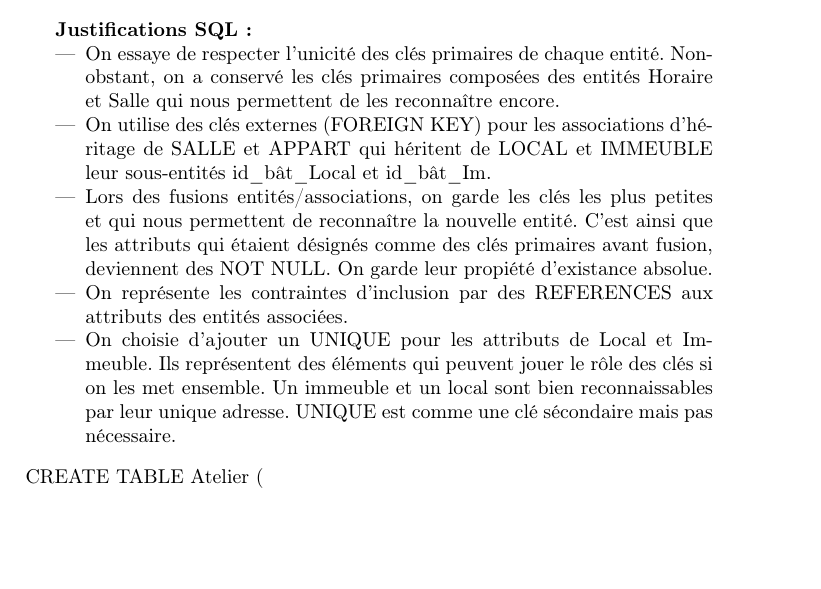
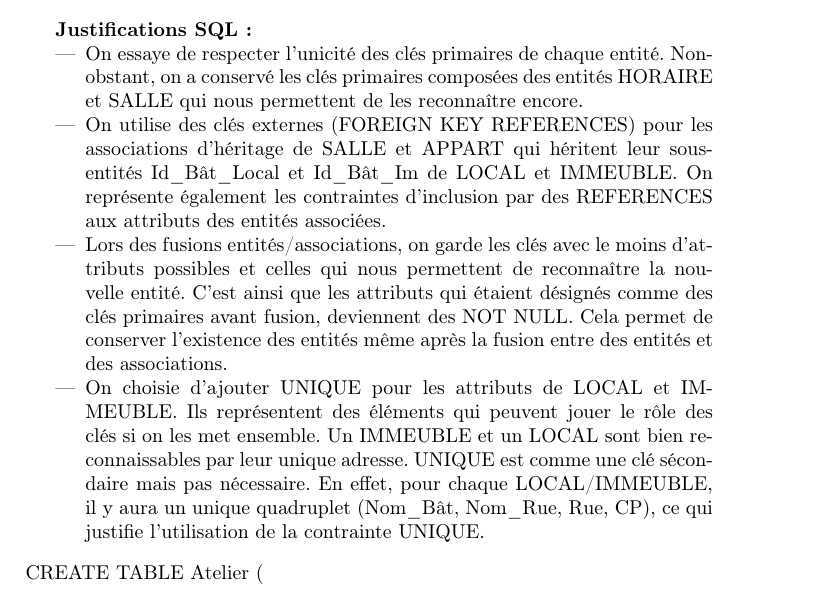
Before and after one commit to jeromecst/projetBDD, a LaTeX document (projet.tex): part of page 6 of 8, cut so that both start at the same text, the shorter picture padded with empty space. Compiled offline with pdfLaTeX.

Commit message:
corrections justifications SQL

```diff
--- a/projet.tex
+++ b/projet.tex
@@ -222,12 +222,10 @@
 	\section{EN SQL}
 	\textbf{Justifications SQL: }
 	\begin{itemize}
-		\item On essaye de respecter l'unicité des clés primaires de chaque entité. Nonobstant, on a conservé les clés primaires composées des entités Horaire et Salle qui nous permettent de les reconnaître encore.
-		\item On utilise des clés externes (FOREIGN KEY) pour les associations d'héritage de SALLE et APPART qui héritent de LOCAL et IMMEUBLE leur sous-entités id\_bât\_Local et id\_bât\_Im.
-		\item Lors des fusions entités/associations, on garde les clés les plus petites et qui nous permettent de reconnaître la nouvelle entité. C'est ainsi que les attributs qui étaient désignés comme des clés primaires avant fusion,
-		deviennent des NOT NULL. On garde leur propiété d'existance absolue.
-		\item On représente les contraintes d'inclusion  par des REFERENCES aux attributs des entités associées.
-		\item On choisie d'ajouter un UNIQUE pour les attributs de Local et Immeuble. Ils représentent des éléments qui peuvent jouer le rôle des clés si on les met ensemble. Un immeuble et un local sont bien reconnaissables par leur unique adresse. UNIQUE est comme une clé sécondaire mais pas nécessaire.
+		\item On essaye de respecter l'unicité des clés primaires de chaque entité. Nonobstant, on a conservé les clés primaires composées des entités HORAIRE et SALLE qui nous permettent de les reconnaître encore.
+		\item On utilise des clés externes (FOREIGN KEY REFERENCES) pour les associations d'héritage de SALLE et APPART qui héritent leur sous-entités Id\_Bât\_Local et Id\_Bât\_Im de LOCAL et IMMEUBLE\@. On représente également les contraintes d'inclusion par des REFERENCES aux attributs des entités associées.
+		\item Lors des fusions entités/associations, on garde les clés avec le moins d'attributs possibles et celles qui nous permettent de reconnaître la nouvelle entité. C'est ainsi que les attributs qui étaient désignés comme des clés primaires avant fusion, deviennent des NOT NULL\@. Cela permet de conserver l'existence des entités même après la fusion entre des entités et des associations.
+		\item On choisie d'ajouter UNIQUE pour les attributs de LOCAL et IMMEUBLE\@. Ils représentent des éléments qui peuvent jouer le rôle des clés si on les met ensemble. Un IMMEUBLE et un LOCAL sont bien reconnaissables par leur unique adresse. UNIQUE est comme une clé sécondaire mais pas nécessaire. En effet, pour chaque LOCAL/IMMEUBLE, il y aura un unique quadruplet (Nom\_Bât, Nom\_Rue, Rue, CP), ce qui justifie l'utilisation de la contrainte UNIQUE\@.
 
 	\end{itemize}
 
```
